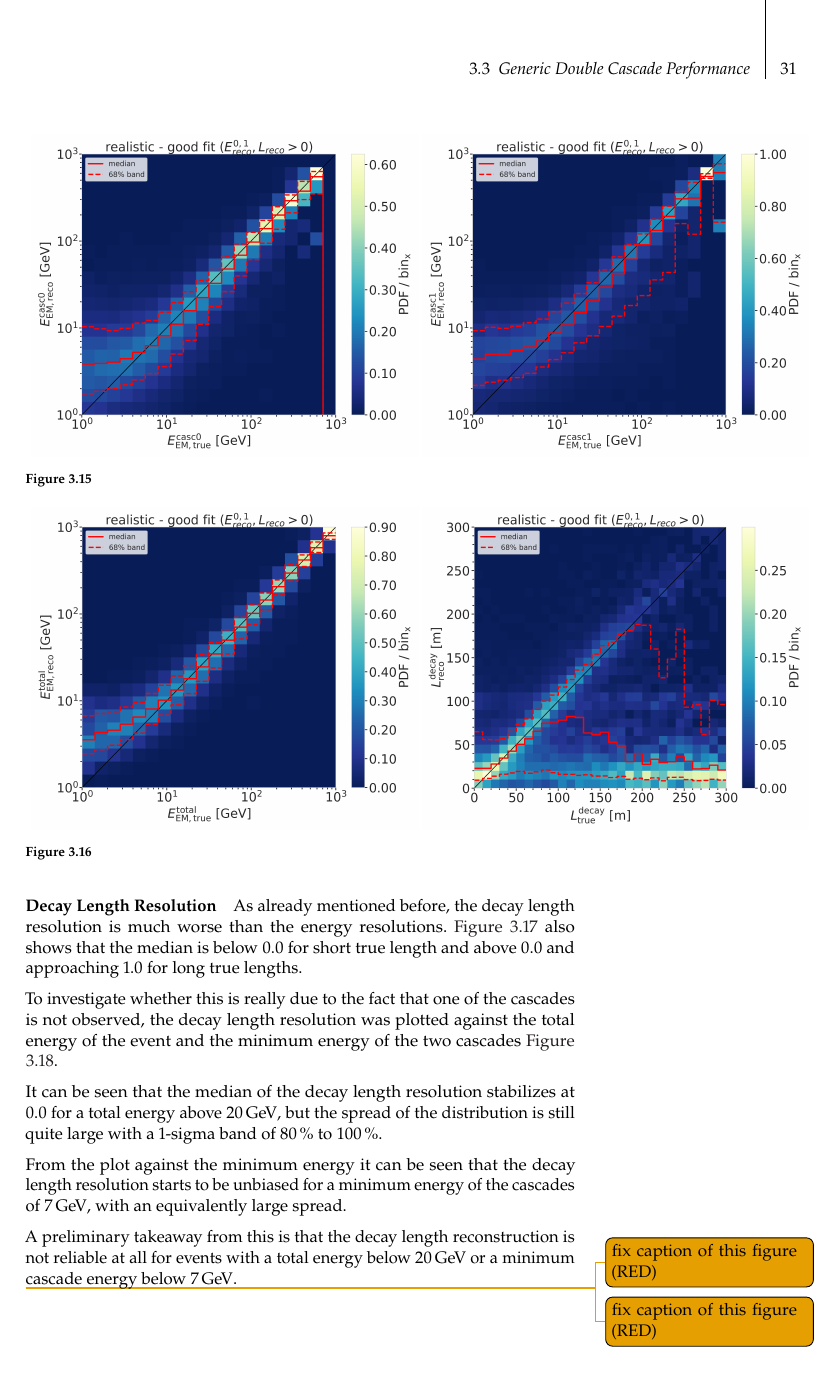
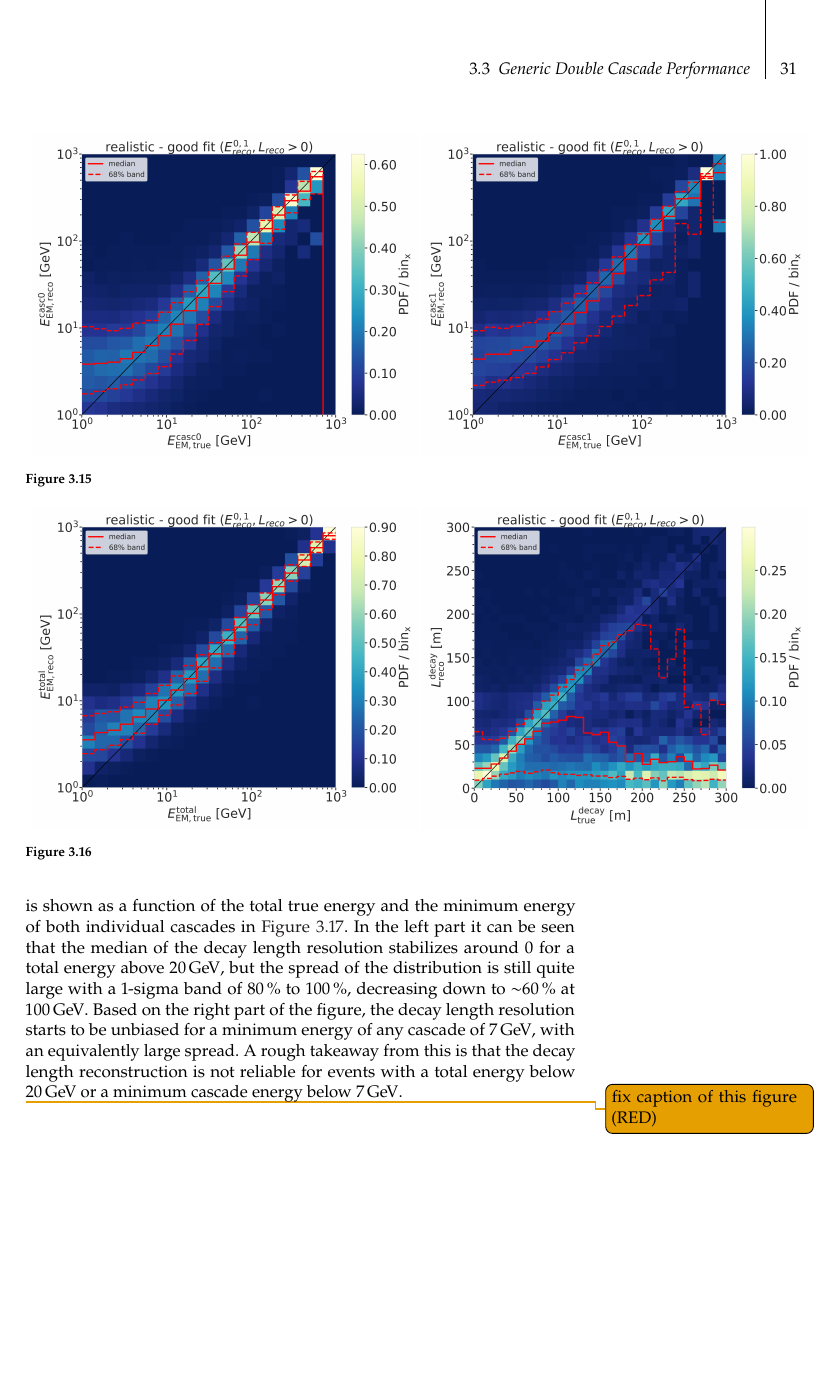
Before and after one commit to LeanderFischer/phd_thesis, a LaTeX thesis (phd_thesis_leander_fischer.tex, which reads chapters/double_cascade_performance.tex): page 45 of 48. Compiled offline with pdfLaTeX; a LaTeX package or settings file that is missing is left out.

Commit message:
finish DC performance chapter

```diff
--- a/chapters/double_cascade_performance.tex
+++ b/chapters/double_cascade_performance.tex
@@ -311,16 +309,3 @@ The decay length resolution shown in the right part of \reffig{total_energy_deca
 \end{figure*}
 \todo{fix caption of this figure (RED)}
 
-
-\paragraph{Decay Length Resolution}
-
-
-As already mentioned before, the decay length resolution is much worse than the energy resolutions. \reffig{decay_length_bias_vs_length} also shows that the median is below 0.0 for short true length and above 0.0 and approaching 1.0 for long true lengths.
-
-To investigate whether this is really due to the fact that one of the cascades is not observed, the decay length resolution was plotted against the total energy of the event and the minimum energy of the two cascades \reffig{decay_length_bias_vs_energies}.
-
-It can be seen that the median of the decay length resolution stabilizes at 0.0 for a total energy above \SI{20}{\gev}, but the spread of the distribution is still quite large with a 1-sigma band of \SIrange{80}{100}{\percent}.
-
-From the plot against the minimum energy it can be seen that the decay length resolution starts to be unbiased for a minimum energy of the cascades of \SI{7}{\gev}, with an equivalently large spread.
-
-A preliminary takeaway from this is that the decay length reconstruction is not reliable at all for events with a total energy below \SI{20}{\gev} or a minimum cascade energy below \SI{7}{\gev}.
@@ -334,5 +312,4 @@ A preliminary takeaway from this is that the decay length reconstruction is not
-\todo{fix caption of this figure (RED)}
-
+To get an estimate of what minimum energies are necessary for the reconstruction to perform reasonably well, the fractional decay length resolution is shown as a function of the total true energy and the minimum energy of both individual cascades in \reffig{decay_length_bias_vs_energies}. In the left part it can be seen that the median of the decay length resolution stabilizes around 0 for a total energy above \SI{20}{\gev}, but the spread of the distribution is still quite large with a 1-sigma band of \SIrange{80}{100}{\percent}, decreasing down to $\sim$\SI{60}{\percent} at \SI{100}{\gev}. Based on the right part of the figure, the decay length resolution starts to be unbiased for a minimum energy of any cascade of \SI{7}{\gev}, with an equivalently large spread. A rough takeaway from this is that the decay length reconstruction is not reliable for events with a total energy below \SI{20}{\gev} or a minimum cascade energy below \SI{7}{\gev}.
 
 \begin{figure*}[h]
 	\centering
```
Also changed, not shown: figures/model_independent_simulation/results/realistic/resolutions/194603_median_decay_length_bias_goodfit_log_unweighted.png (deleted), chapters/double_cascade_performance.tex (9 more changed lines).
